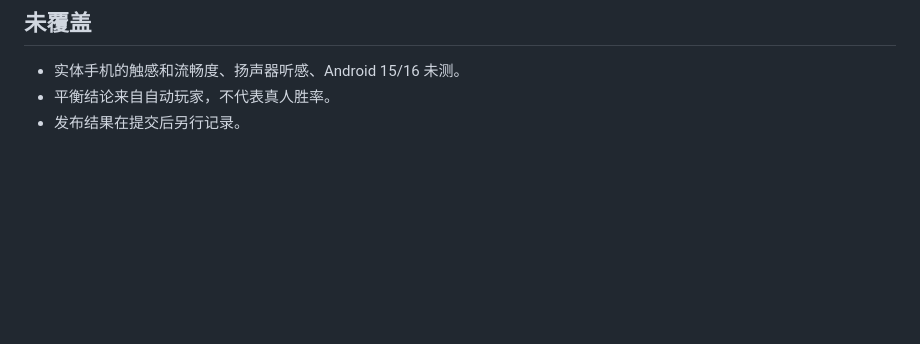
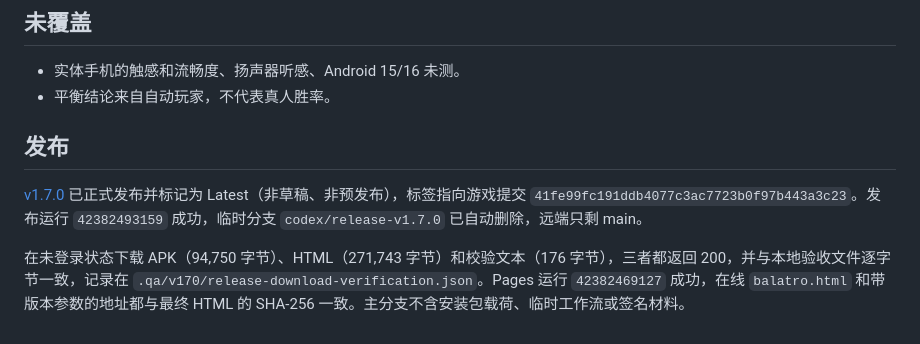
Before and after one commit to Hell-space/pixel-balatro, a Markdown page: docs/verification-1.7.0.md, the part around the change. Drawn GitHub-style; blank space fills up the shorter version.

Commit message:
docs: record 1.7.0 release downloads and deployment
Co-Authored-By: Claude Opus 5.5 <noreply@anthropic.com>

```diff
--- a/docs/verification-1.7.0.md
+++ b/docs/verification-1.7.0.md
@@ -47,4 +47,9 @@ APK 1.7.0 / 10700，94,750 字节，SHA-256 `c71232137b62e3e00c8bf940a16f765f9c3
 
 - 实体手机的触感和流畅度、扬声器听感、Android 15/16 未测。
 - 平衡结论来自自动玩家，不代表真人胜率。
-- 发布结果在提交后另行记录。
+
+## 发布
+
+[v1.7.0](https://github.com/Hell-space/pixel-balatro/releases/tag/v1.7.0) 已正式发布并标记为 Latest（非草稿、非预发布），标签指向游戏提交 `41fe99fc191ddb4077c3ac7723b0f97b443a3c23`。发布运行 `42382493159` 成功，临时分支 `codex/release-v1.7.0` 已自动删除，远端只剩 main。
+
+在未登录状态下载 APK（94,750 字节）、HTML（271,743 字节）和校验文本（176 字节），三者都返回 200，并与本地验收文件逐字节一致，记录在 `.qa/v170/release-download-verification.json`。Pages 运行 `42382469127` 成功，在线 `balatro.html` 和带版本参数的地址都与最终 HTML 的 SHA-256 一致。主分支不含安装包载荷、临时工作流或签名材料。
```
